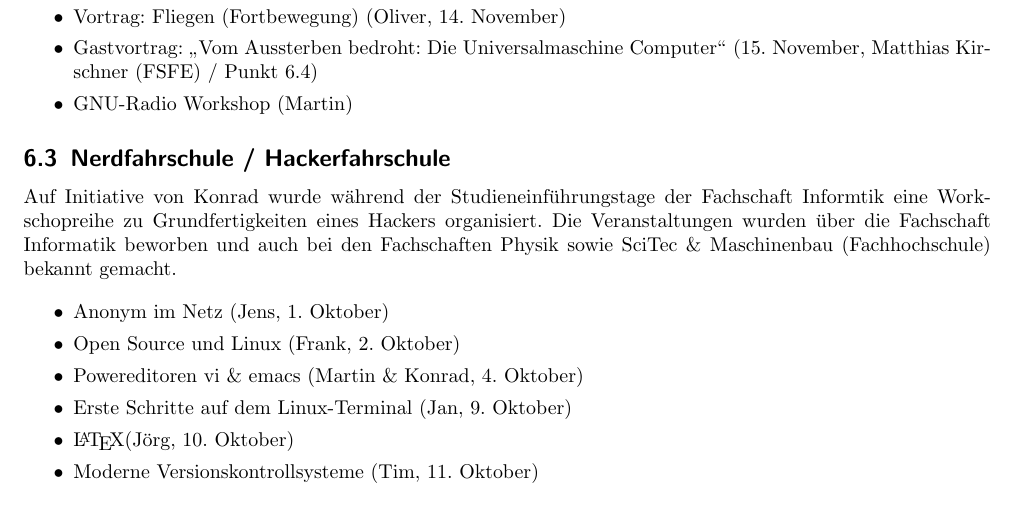
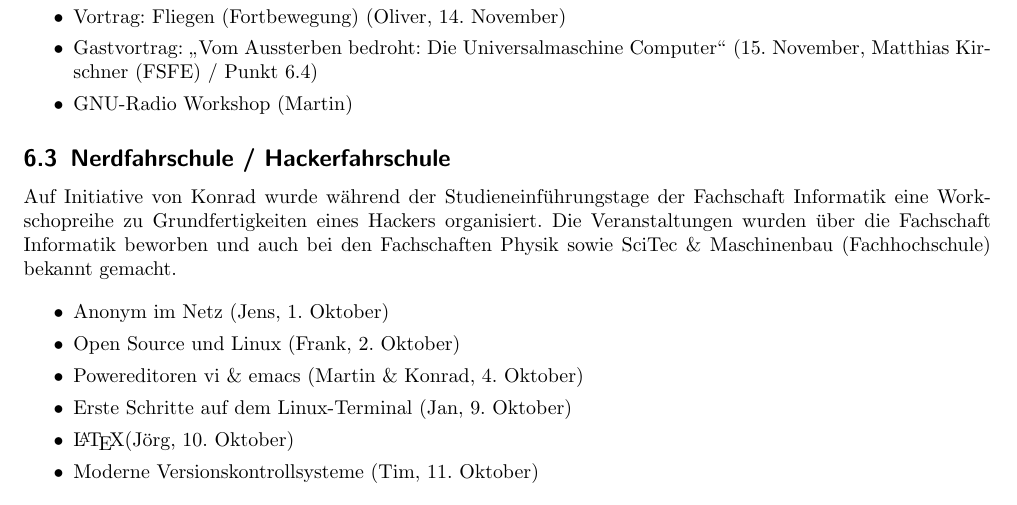
Before and after one commit to frlan/dokumente, a LaTeX document (Protokolle/Rechenschaftsbericht-2012.tex): part of page 8 of 9, cut so that both start at the same text. Compiled offline with pdfLaTeX.

Commit message:
Typo gefixt

```diff
--- a/Protokolle/Rechenschaftsbericht-2012.tex
+++ b/Protokolle/Rechenschaftsbericht-2012.tex
@@ -577,7 +577,7 @@ Spaces bzw. mit Unterstützung durch den Verein stattgefunden haben.
 \subsection{Nerdfahrschule / Hackerfahrschule}
 
 Auf Initiative von Konrad wurde während der Studieneinführungstage der
-Fachschaft Informtik eine Workschopreihe zu Grundfertigkeiten eines Hackers
+Fachschaft Informatik eine Workschopreihe zu Grundfertigkeiten eines Hackers
 organisiert.  Die Veranstaltungen wurden über die Fachschaft Informatik
 beworben und auch bei den Fachschaften Physik sowie SciTec \& Maschinenbau
 (Fachhochschule) bekannt gemacht.
```
